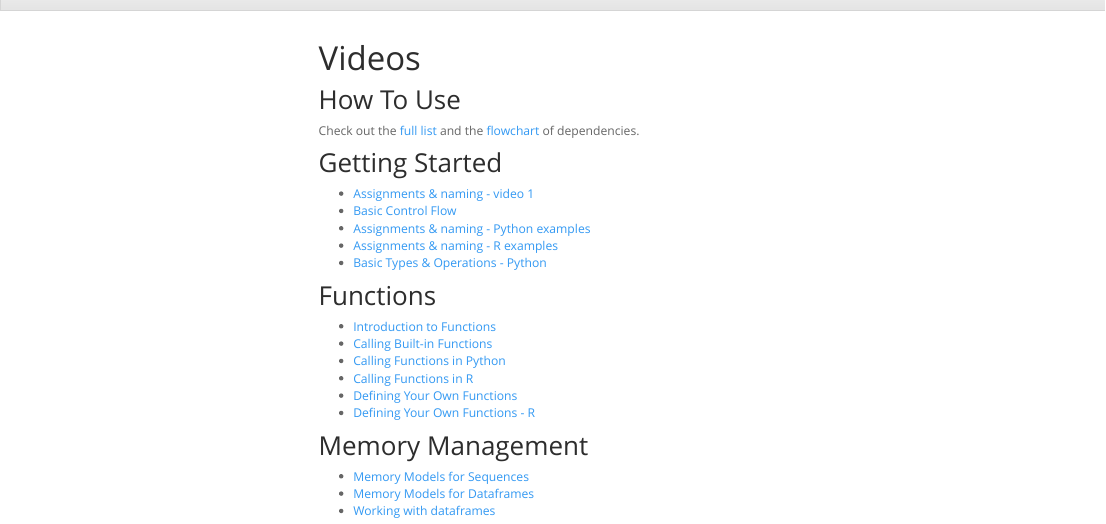
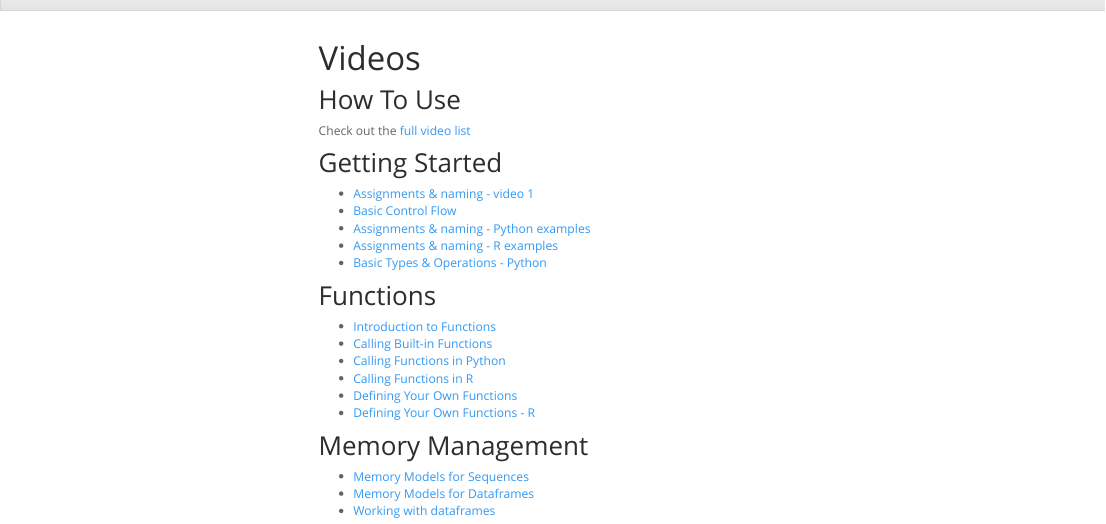
Before and after one commit to OCCTIVE/www, an R Markdown document (videos.Rmd): the page in a window 1100 px wide, from its top. Rendered offline with R 4.5, knitr and Pandoc, with nearby package versions; a font, style sheet, LaTeX package, included part or bibliography that could not be used is replaced or left out; menus at the side of the page are left out.

Commit message:
temporarily remove reference to the flowchart

```diff
--- a/videos.Rmd
+++ b/videos.Rmd
@@ -3,7 +3,7 @@ title: "Videos"
 ---
 ## How To Use
 
-Check out the [full list](./guide.html) and the [flowchart](gfx/flowchart.jpg) of dependencies.
+Check out the [full video list](./guide.html) <!--and the [flowchart](gfx/flowchart.jpg) of dependencies.-->
 
 ## Getting Started
 
```
Also changed, not shown: 1 other file.
